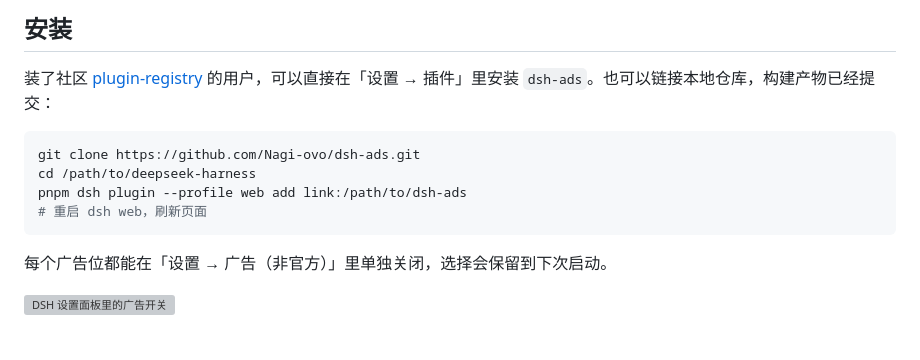
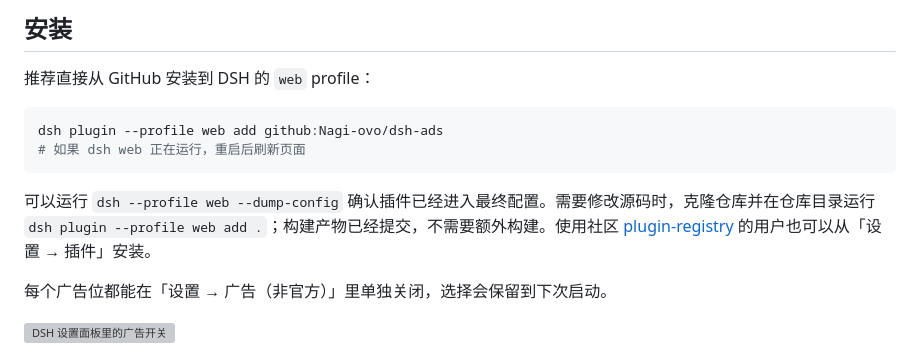
Before and after one commit to Nagi-ovo/dsh-ads, a Markdown page: README.md, the part around the change. Rendered like a GitHub page; grey boxes are pictures that could not be loaded.

````diff
--- a/README.md
+++ b/README.md
@@ -41,14 +41,14 @@
 
 ## 安装
 
-装了社区 [plugin-registry](https://github.com/dsh-external/plugin-registry) 的用户，可以直接在「设置 → 插件」里安装 `dsh-ads`。也可以链接本地仓库，构建产物已经提交：
+推荐直接从 GitHub 安装到 DSH 的 `web` profile：
 
 ```sh
-git clone https://github.com/Nagi-ovo/dsh-ads.git
-cd /path/to/deepseek-harness
-pnpm dsh plugin --profile web add link:/path/to/dsh-ads
-# 重启 dsh web，刷新页面
+dsh plugin --profile web add github:Nagi-ovo/dsh-ads
+# 如果 dsh web 正在运行，重启后刷新页面
 ```
+
+可以运行 `dsh --profile web --dump-config` 确认插件已经进入最终配置。需要修改源码时，克隆仓库并在仓库目录运行 `dsh plugin --profile web add .`；构建产物已经提交，不需要额外构建。使用社区 [plugin-registry](https://github.com/dsh-external/plugin-registry) 的用户也可以从「设置 → 插件」安装。
 
 每个广告位都能在「设置 → 广告（非官方）」里单独关闭，选择会保留到下次启动。
 
````
Also changed, not shown: README.en.md (+5 -5 lines), assets/social-preview.jpg (added).
